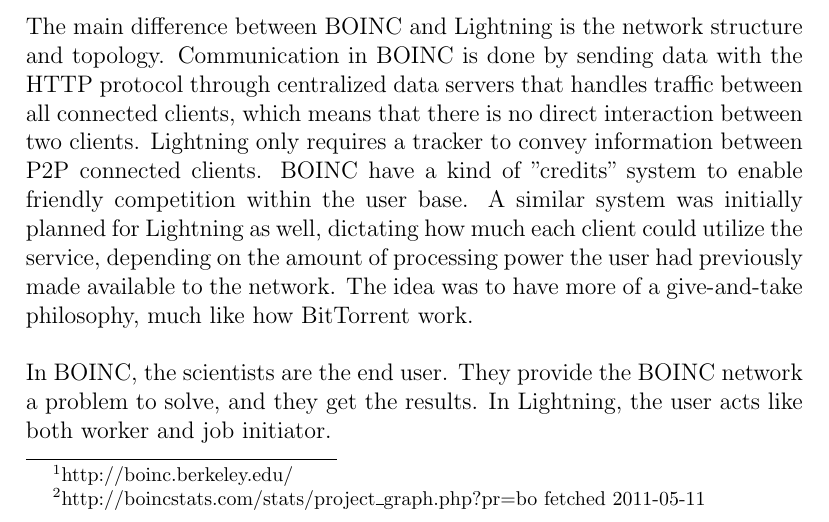
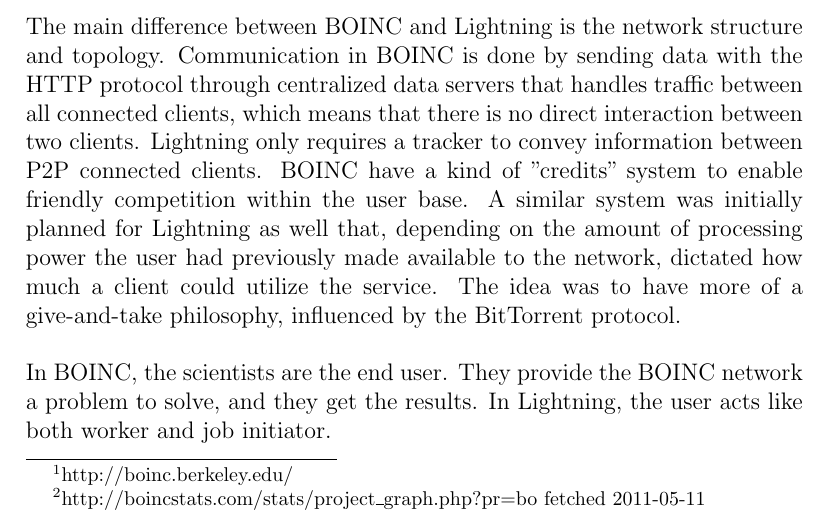
Before and after one commit to pxf/derp, a LaTeX thesis (Lightning/report/report.tex, which reads Lightning/report/tex/chapters/chapter1.5_previous.tex): part of page 5 of 23, cut so that both start at the same text. Compiled offline with pdfLaTeX.

Commit message:
previous work

```diff
--- a/Lightning/report/tex/chapters/chapter1.5_previous.tex
+++ b/Lightning/report/tex/chapters/chapter1.5_previous.tex
@@ -19,10 +19,8 @@
 that there is no direct interaction between two clients. Lightning only
 requires a tracker to convey information between P2P connected clients.
 BOINC have a kind of ''credits'' system to enable friendly competition within the user base.
-A similar system was initially planned for Lightning as well, dictating how much each client
-could utilize the service, depending on the amount of processing power the user had previously
-made available to the network. The idea was to have more of a give-and-take philosophy, much
-like how BitTorrent work.
+A similar system was initially planned for Lightning as well that, depending on the amount of processing power the user had previously
+made available to the network, dictated how much a client could utilize the service. The idea was to have more of a give-and-take philosophy, influenced by the BitTorrent protocol.
 
 In BOINC, the scientists are the end user. They provide the BOINC network a problem to solve,
 and they get the results. In Lightning, the user acts like both worker and job initiator.
```
